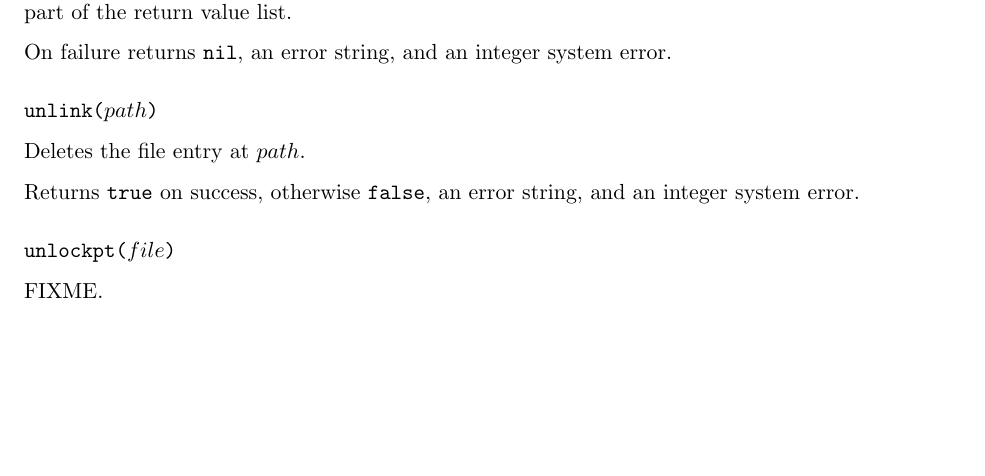
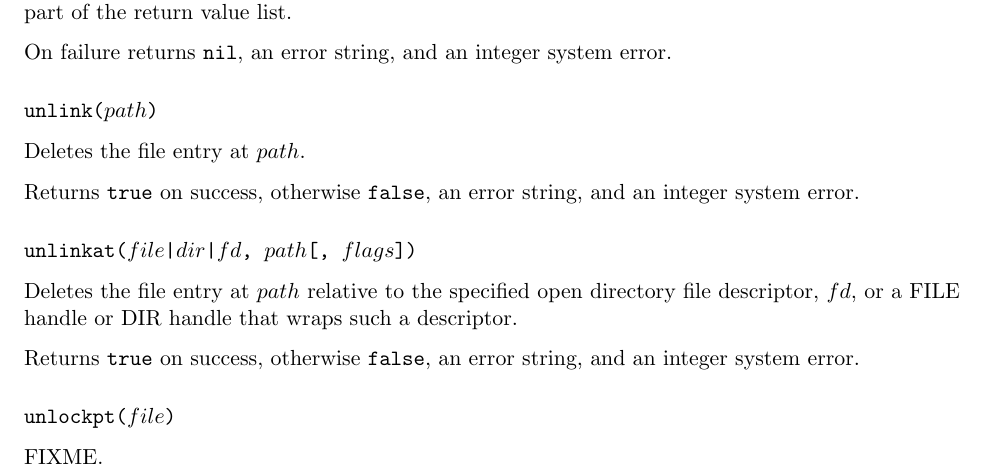
Before and after one commit to wahern/lunix, a LaTeX book (doc/lunix.tex): part of page 31 of 34, cut so that both start at the same text, the shorter picture padded with empty space. Compiled offline with pdfLaTeX.

Commit message:
document unlinkat

```diff
--- a/doc/lunix.tex
+++ b/doc/lunix.tex
@@ -1148,6 +1148,12 @@ Deletes the file entry at $path$.
 
 Returns \true on success, otherwise \false, an error string, and an integer system error.
 
+\subsubsection[\fn{unlinkat}]{\fn{unlinkat($file$|$dir$|$fd$, $path$[, $flags$])}}
+
+Deletes the file entry at $path$ relative to the specified open directory file descriptor, $fd$, or a FILE handle or DIR handle that wraps such a descriptor.
+
+Returns \true on success, otherwise \false, an error string, and an integer system error.
+
 \subsubsection[\fn{unlockpt}]{\fn{unlockpt($file$)}}
 
 FIXME.
```
Also changed, not shown: README.md, doc/lunix.pdf.
